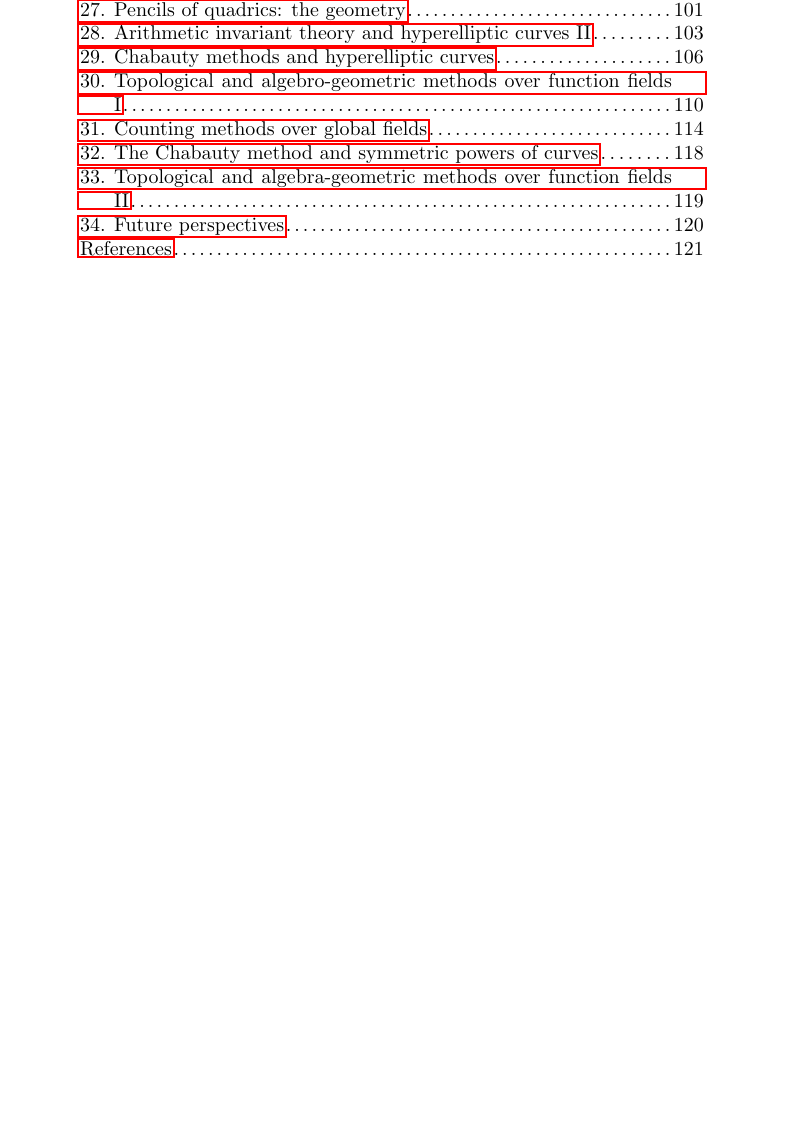
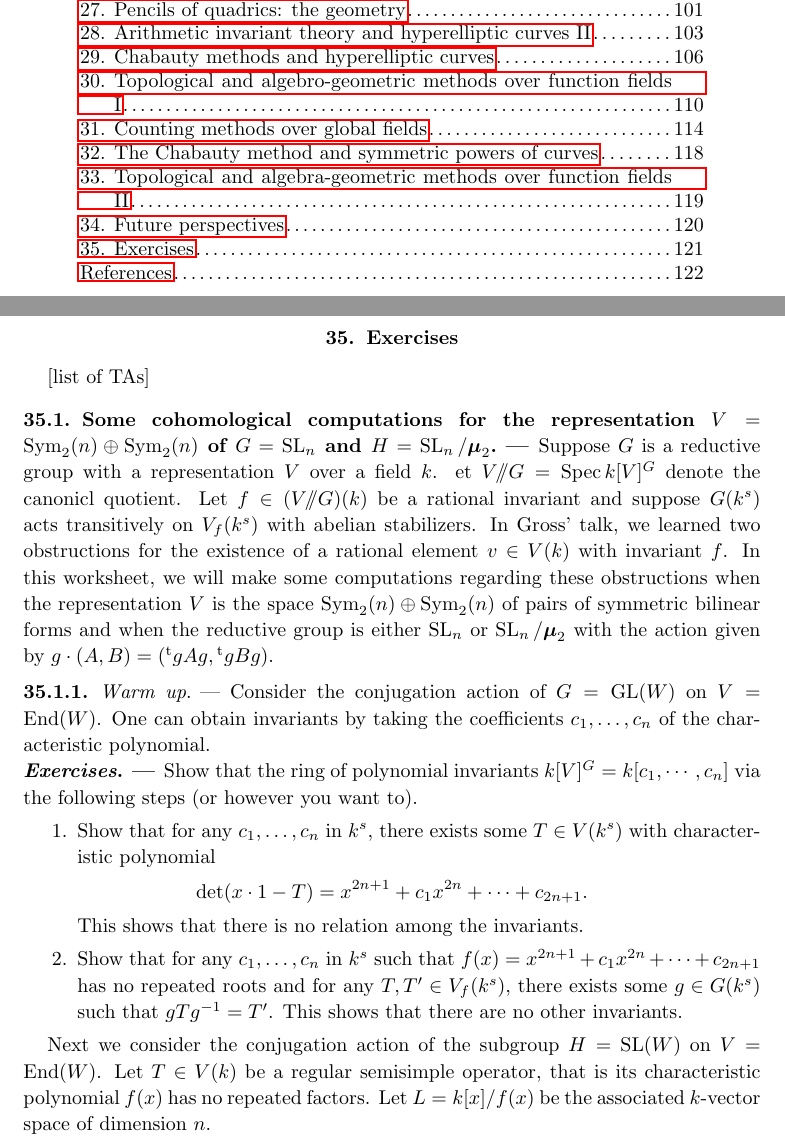
Before and after one commit to dkmiller/SMS, a LaTeX document (sms.tex, which reads exercises.tex): part of page 2 of 124 before the commit and two parts of pages 2 and 121 of 125 after it, the two joined at a grey line, cut so that both start at the same text, the shorter picture padded with empty space. Compiled offline with pdfLaTeX.

Commit message:
created file

```diff
--- /dev/null
+++ b/exercises.tex
@@ -0,0 +1,56 @@
+% !TEX root = sms.tex
+
+\section{Exercises}
+
+
+
+
+
+[list of TAs]
+
+
+
+
+
+\subsection{Some cohomological computations for the representation \texorpdfstring{$V=\symmetric_2(n)\oplus \symmetric_2(n)$}{V=Sym2(n)+Sym2(n)} of \texorpdfstring{$G=\speciallinear_n$}{G=SLn} and \texorpdfstring{$H=\speciallinear_n/\boldsymbol\mu_2$}{H=SL2/mu2}}
+
+Suppose $G$ is a reductive group with a representation $V$ over a field $k$.
+et $V\gq G=\spectrum k[V]^G$ denote the canonicl quotient. Let
+$f\in (V\gq G)(k)$ be a rational invariant and suppose $G(k^s)$ acts
+transitively on $V_f(k^s)$ with abelian stabilizers. In Gross' talk, we
+learned two obstructions for the existence of a rational element $v\in V(k)$
+with invariant $f$. In this worksheet, we will make some computations regarding
+these obstructions when the representation $V$ is the space
+$\symmetric_2(n)\oplus\symmetric_2(n)$ of pairs of symmetric bilinear forms and
+when the reductive group is either $\speciallinear_n$ or
+$\speciallinear_n/\boldsymbol\mu_2$ with the action given by
+$g\cdot (A,B)=(\transpose g A g, \transpose g B g)$.
+
+
+\subsubsection{Warm up}
+
+Consider the conjugation action of $G=\generallinear(W)$ on $V=\End(W)$. One
+can obtain invariants by taking the coefficients $c_1,\dots,c_n$ of the
+characteristic polynomial.
+
+\begin{enonce*}[remark]{Exercises}
+Show that the ring of polynomial invariants $k[V]^G=k[c_1,\cdots,c_n]$ via the
+following steps (or however you want to).
+\begin{enumerate}
+  \item Show that for any $c_1,\dots,c_n$ in $k^s$, there exists some
+    $T\in V(k^s)$ with characteristic polynomial
+    \[
+      \det(x\cdot 1-T) = x^{2n+1} + c_1 x^{2n} + \cdots + c_{2n+1} .
+    \]
+    This shows that there is no relation among the invariants.
+  \item Show that for any $c_1,\dots,c_n$ in $k^s$ such that
+    $f(x)=x^{2n+1} + c_1 x^{2n} + \cdots + c_{2n+1}$ has no repeated roots and
+    for any $T,T'\in V_f(k^s)$, there exists some $g\in G(k^s)$ such that
+    $g T g^{-1} = T'$. This shows that there are no other invariants.
+\end{enumerate}
+\end{enonce*}
+
+Next we consider the conjugation action of the subgroup $H=\speciallinear(W)$
+on $V=\End(W)$. Let $T\in V(k)$ be a regular semisimple operator, that is its
+characteristic polynomial $f(x)$ has no repeated factors. Let $L=k[x]/f(x)$ be
+the associated $k$-vector space of dimension $n$.
```
Also changed, not shown: sms.tex (+1 -0 lines).
